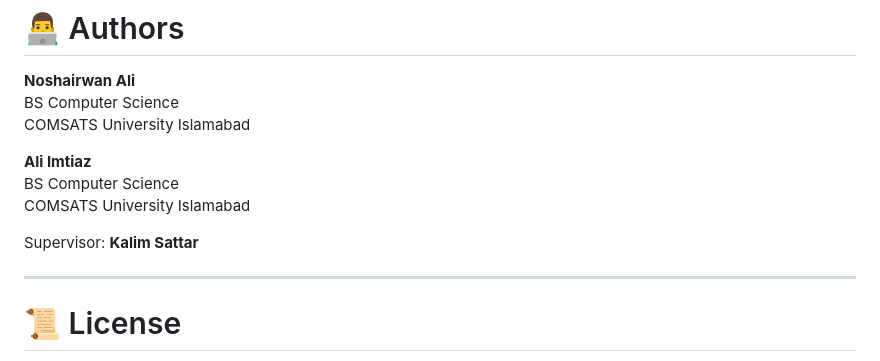
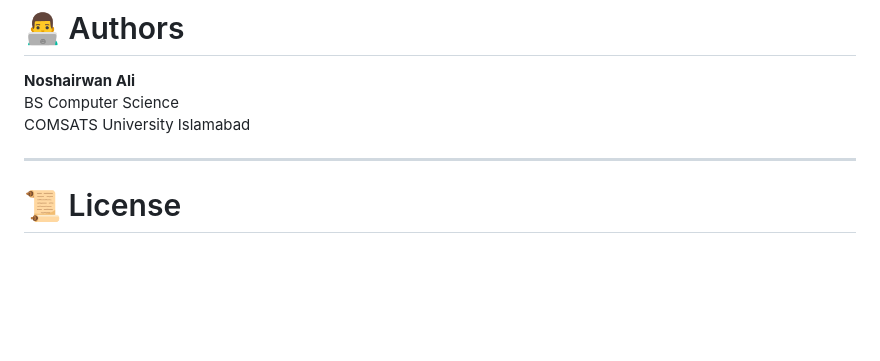
Before and after one commit to noshairwan-ali/CryptoVision-AI-Based-Cryptocurrency-Price-Prediction, a Markdown page: README.md, the part around the change. Drawn GitHub-style; blank space fills up the shorter version.

```diff
--- a/README.md
+++ b/README.md
@@ -151,12 +151,6 @@ This project can be extended with:
 BS Computer Science
 COMSATS University Islamabad
 
-**Ali Imtiaz**
-BS Computer Science
-COMSATS University Islamabad
-
-Supervisor: **Kalim Sattar**
-
 ---
 
 # 📜 License
```
